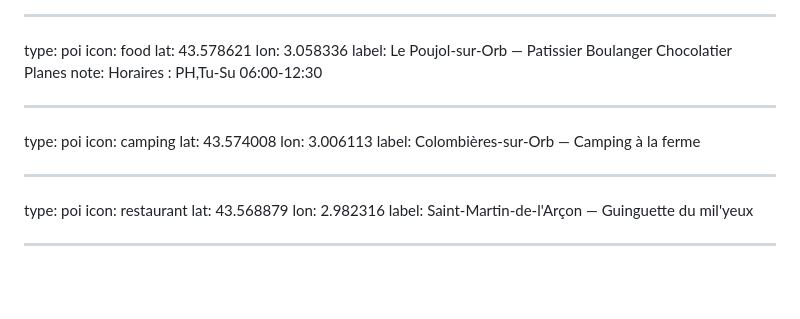
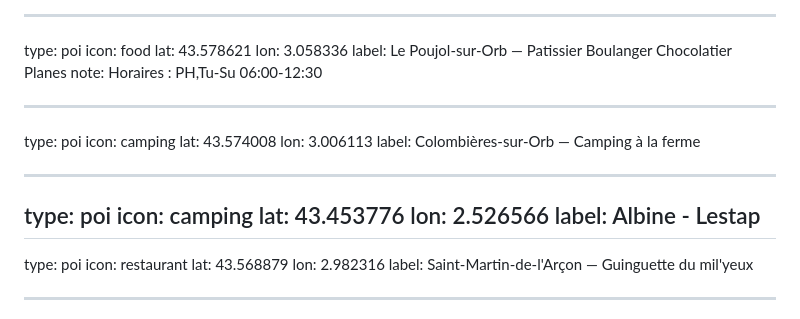
Before and after one commit to qhess34/gravel-montpellier, a Markdown page: rides/bedarieux-mazamet/points.md, the part around the change. Rendered like a GitHub page; blank space fills up the shorter version.

Commit message:
add le stap

```diff
--- a/rides/bedarieux-mazamet/points.md
+++ b/rides/bedarieux-mazamet/points.md
@@ -61,6 +61,12 @@ lat: 43.574008
 lon: 3.006113
 label: Colombières-sur-Orb — Camping à la ferme
 
+---
+type: poi
+icon: camping
+lat: 43.453776
+lon: 2.526566
+label: Albine - Lestap
 ---
 
 type: poi
```
